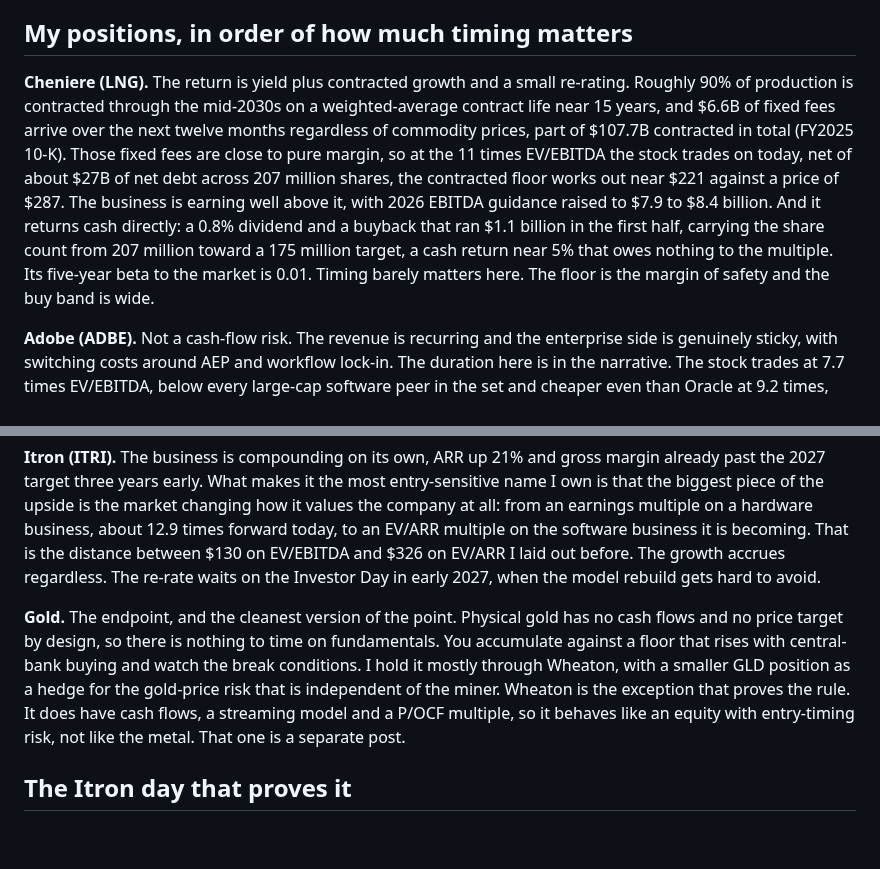
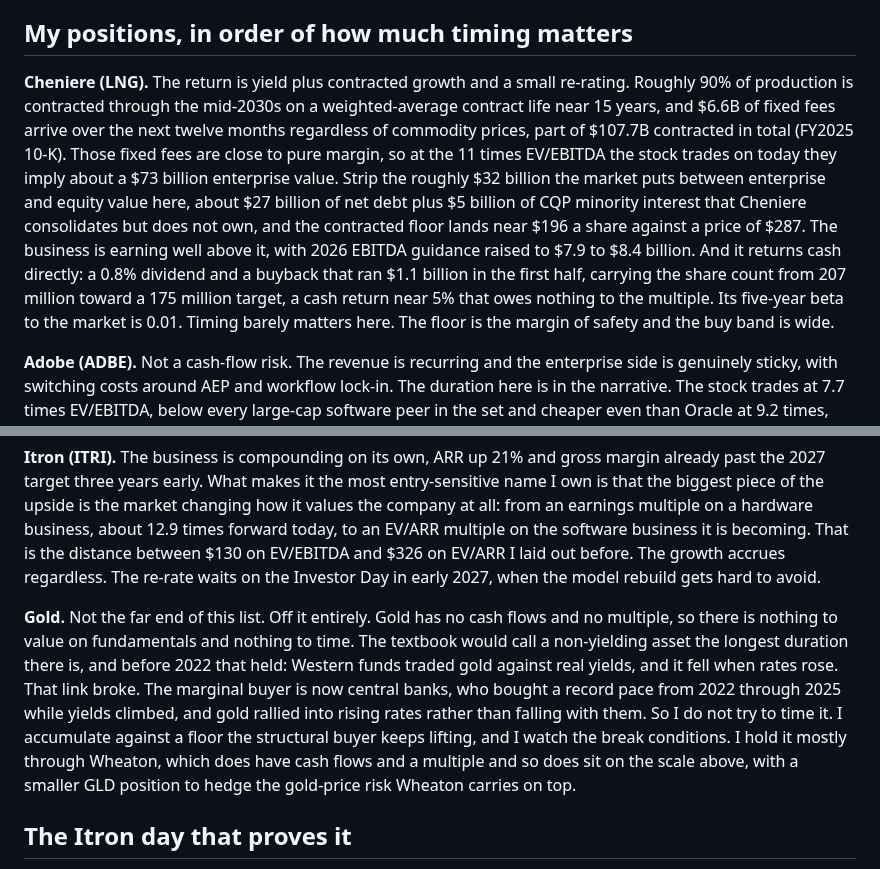
Before and after one commit to diamonddudeplayz-hub/next-substack-duration-post-, a Markdown page: duration-entry-timing-DRAFT.md, 2 parts joined by grey strips. Drawn GitHub-style; blank space fills up the shorter version.

```diff
--- a/duration-entry-timing-DRAFT.md
+++ b/duration-entry-timing-DRAFT.md
@@ -46,7 +46,7 @@ One line of regime, because it raises the stakes. The US ten-year yield was 5.29
 
 ## My positions, in order of how much timing matters
 
-**Cheniere (LNG).** The return is yield plus contracted growth and a small re-rating. Roughly 90% of production is contracted through the mid-2030s on a weighted-average contract life near 15 years, and $6.6B of fixed fees arrive over the next twelve months regardless of commodity prices, part of $107.7B contracted in total (FY2025 10-K). Those fixed fees are close to pure margin, so at the 11 times EV/EBITDA the stock trades on today, net of about $27B of net debt across 207 million shares, the contracted floor works out near $221 against a price of $287. The business is earning well above it, with 2026 EBITDA guidance raised to $7.9 to $8.4 billion. And it returns cash directly: a 0.8% dividend and a buyback that ran $1.1 billion in the first half, carrying the share count from 207 million toward a 175 million target, a cash return near 5% that owes nothing to the multiple. Its five-year beta to the market is 0.01. Timing barely matters here. The floor is the margin of safety and the buy band is wide.
+**Cheniere (LNG).** The return is yield plus contracted growth and a small re-rating. Roughly 90% of production is contracted through the mid-2030s on a weighted-average contract life near 15 years, and $6.6B of fixed fees arrive over the next twelve months regardless of commodity prices, part of $107.7B contracted in total (FY2025 10-K). Those fixed fees are close to pure margin, so at the 11 times EV/EBITDA the stock trades on today they imply about a $73 billion enterprise value. Strip the roughly $32 billion the market puts between enterprise and equity value here, about $27 billion of net debt plus $5 billion of CQP minority interest that Cheniere consolidates but does not own, and the contracted floor lands near $196 a share against a price of $287. The business is earning well above it, with 2026 EBITDA guidance raised to $7.9 to $8.4 billion. And it returns cash directly: a 0.8% dividend and a buyback that ran $1.1 billion in the first half, carrying the share count from 207 million toward a 175 million target, a cash return near 5% that owes nothing to the multiple. Its five-year beta to the market is 0.01. Timing barely matters here. The floor is the margin of safety and the buy band is wide.
 
 **Adobe (ADBE).** Not a cash-flow risk. The revenue is recurring and the enterprise side is genuinely sticky, with switching costs around AEP and workflow lock-in. The duration here is in the narrative. The stock trades at 7.7 times EV/EBITDA, below every large-cap software peer in the set and cheaper even than Oracle at 9.2 times, against a peer median near 15.7 (Oracle, Intuit, Salesforce, Autodesk, Microsoft, SAP, ServiceNow). The re-rate waits on one question resolving: whether the moat is bifurcating, the enterprise half defended while the individual creative half loses ground to open-source and AI-native tools. The new CEO frames that split on December 9, and Q4 net new ARR is the number that settles it. Until then the cheapness is a bet on a story, and you cannot time a story.
 
@@ -54,7 +54,7 @@ One line of regime, because it raises the stakes. The US ten-year yield was 5.29
 
 **Itron (ITRI).** The business is compounding on its own, ARR up 21% and gross margin already past the 2027 target three years early. What makes it the most entry-sensitive name I own is that the biggest piece of the upside is the market changing how it values the company at all: from an earnings multiple on a hardware business, about 12.9 times forward today, to an EV/ARR multiple on the software business it is becoming. That is the distance between $130 on EV/EBITDA and $326 on EV/ARR I laid out before. The growth accrues regardless. The re-rate waits on the Investor Day in early 2027, when the model rebuild gets hard to avoid.
 
-**Gold.** The endpoint, and the cleanest version of the point. Physical gold has no cash flows and no price target by design, so there is nothing to time on fundamentals. You accumulate against a floor that rises with central-bank buying and watch the break conditions. I hold it mostly through Wheaton, with a smaller GLD position as a hedge for the gold-price risk that is independent of the miner. Wheaton is the exception that proves the rule. It does have cash flows, a streaming model and a P/OCF multiple, so it behaves like an equity with entry-timing risk, not like the metal. That one is a separate post.
+**Gold.** Not the far end of this list. Off it entirely. Gold has no cash flows and no multiple, so there is nothing to value on fundamentals and nothing to time. The textbook would call a non-yielding asset the longest duration there is, and before 2022 that held: Western funds traded gold against real yields, and it fell when rates rose. That link broke. The marginal buyer is now central banks, who bought a record pace from 2022 through 2025 while yields climbed, and gold rallied into rising rates rather than falling with them. So I do not try to time it. I accumulate against a floor the structural buyer keeps lifting, and I watch the break conditions. I hold it mostly through Wheaton, which does have cash flows and a multiple and so does sit on the scale above, with a smaller GLD position to hedge the gold-price risk Wheaton carries on top.
 
 ## The Itron day that proves it
 
```
Also changed, not shown: charts/duration-spectrum.png, 1 other file.
